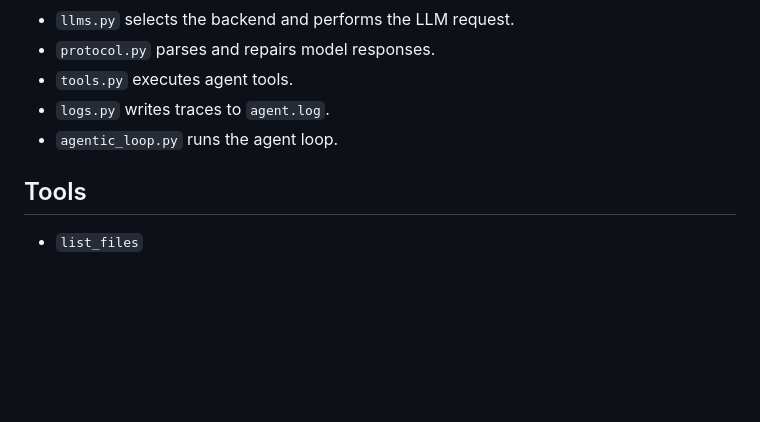
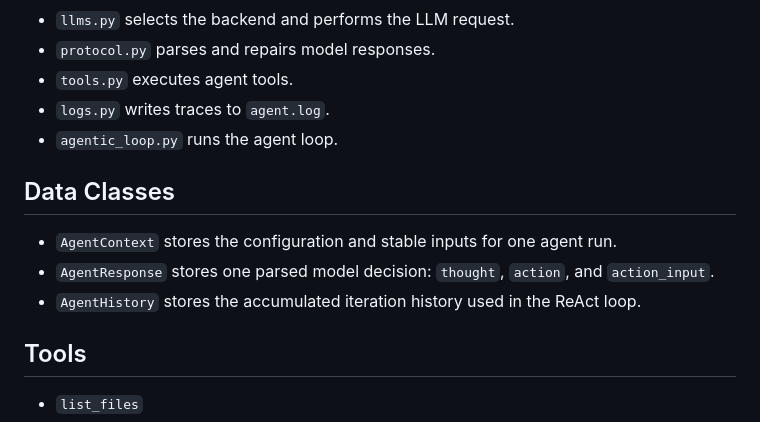
Before and after one commit to mtov/minixx, a Markdown page: README.md, the part around the change. Rendered like a GitHub page; blank space fills up the shorter version.

Commit message:
docs: add dataclasses overview to README

```diff
--- a/README.md
+++ b/README.md
@@ -100,6 +100,12 @@ flowchart TD
 - `logs.py` writes traces to `agent.log`.
 - `agentic_loop.py` runs the agent loop.
 
+## Data Classes
+
+- `AgentContext` stores the configuration and stable inputs for one agent run.
+- `AgentResponse` stores one parsed model decision: `thought`, `action`, and `action_input`.
+- `AgentHistory` stores the accumulated iteration history used in the ReAct loop.
+
 ## Tools
 
 - `list_files`
```
